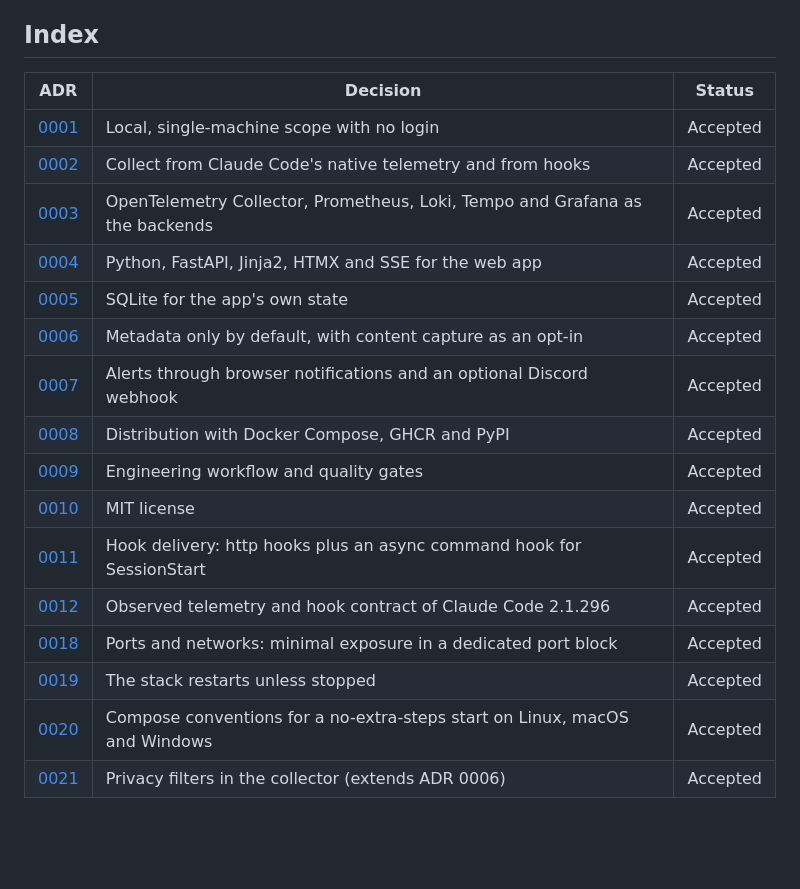
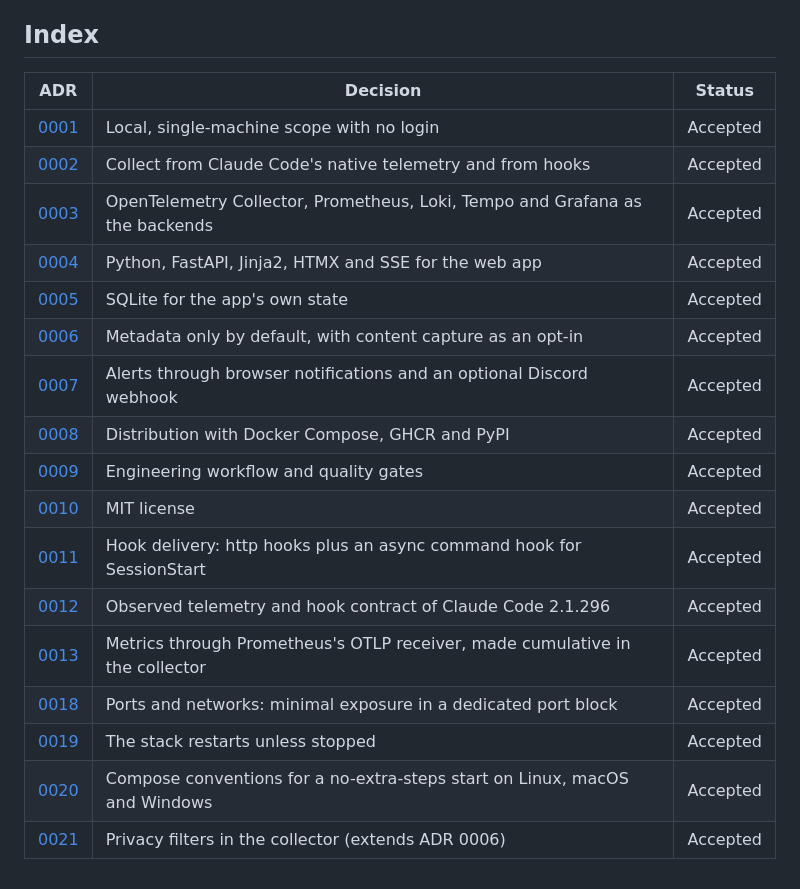
Before and after one commit to Luanderson-Dev/cc-observatory, a Markdown page: docs/adr/README.md, the part around the change. Rendered like a GitHub page; blank space fills up the shorter version.

Commit message:
docs: record how metrics reach Prometheus in ADR 0013

```diff
--- a/docs/adr/README.md
+++ b/docs/adr/README.md
@@ -27,21 +27,22 @@ the ADR wins.
 
 ## Index
 
-| ADR                                                        | Decision                                                                     | Status   |
-| ---------------------------------------------------------- | ---------------------------------------------------------------------------- | -------- |
-| [0001](0001-local-single-machine-scope.md)                 | Local, single-machine scope with no login                                    | Accepted |
-| [0002](0002-native-telemetry-plus-hooks.md)                | Collect from Claude Code's native telemetry and from hooks                   | Accepted |
-| [0003](0003-observability-backends.md)                     | OpenTelemetry Collector, Prometheus, Loki, Tempo and Grafana as the backends | Accepted |
-| [0004](0004-web-app-stack.md)                              | Python, FastAPI, Jinja2, HTMX and SSE for the web app                        | Accepted |
-| [0005](0005-sqlite-for-app-state.md)                       | SQLite for the app's own state                                               | Accepted |
-| [0006](0006-privacy-metadata-only-by-default.md)           | Metadata only by default, with content capture as an opt-in                  | Accepted |
-| [0007](0007-alerts-browser-and-discord.md)                 | Alerts through browser notifications and an optional Discord webhook         | Accepted |
-| [0008](0008-distribution-compose-ghcr-pypi.md)             | Distribution with Docker Compose, GHCR and PyPI                              | Accepted |
-| [0009](0009-engineering-workflow-and-quality.md)           | Engineering workflow and quality gates                                       | Accepted |
-| [0010](0010-mit-license.md)                                | MIT license                                                                  | Accepted |
-| [0011](0011-hook-delivery-http-plus-async-sessionstart.md) | Hook delivery: http hooks plus an async command hook for SessionStart        | Accepted |
-| [0012](0012-observed-telemetry-and-hook-contract.md)       | Observed telemetry and hook contract of Claude Code 2.1.296                  | Accepted |
-| [0018](0018-ports-networks-and-exposure.md)                | Ports and networks: minimal exposure in a dedicated port block               | Accepted |
-| [0019](0019-restart-unless-stopped.md)                     | The stack restarts unless stopped                                            | Accepted |
-| [0020](0020-compose-conventions.md)                        | Compose conventions for a no-extra-steps start on Linux, macOS and Windows   | Accepted |
-| [0021](0021-collector-privacy-filters.md)                  | Privacy filters in the collector (extends ADR 0006)                          | Accepted |
+| ADR                                                          | Decision                                                                     | Status   |
+| ------------------------------------------------------------ | ---------------------------------------------------------------------------- | -------- |
+| [0001](0001-local-single-machine-scope.md)                   | Local, single-machine scope with no login                                    | Accepted |
+| [0002](0002-native-telemetry-plus-hooks.md)                  | Collect from Claude Code's native telemetry and from hooks                   | Accepted |
+| [0003](0003-observability-backends.md)                       | OpenTelemetry Collector, Prometheus, Loki, Tempo and Grafana as the backends | Accepted |
+| [0004](0004-web-app-stack.md)                                | Python, FastAPI, Jinja2, HTMX and SSE for the web app                        | Accepted |
+| [0005](0005-sqlite-for-app-state.md)                         | SQLite for the app's own state                                               | Accepted |
+| [0006](0006-privacy-metadata-only-by-default.md)             | Metadata only by default, with content capture as an opt-in                  | Accepted |
+| [0007](0007-alerts-browser-and-discord.md)                   | Alerts through browser notifications and an optional Discord webhook         | Accepted |
+| [0008](0008-distribution-compose-ghcr-pypi.md)               | Distribution with Docker Compose, GHCR and PyPI                              | Accepted |
+| [0009](0009-engineering-workflow-and-quality.md)             | Engineering workflow and quality gates                                       | Accepted |
+| [0010](0010-mit-license.md)                                  | MIT license                                                                  | Accepted |
+| [0011](0011-hook-delivery-http-plus-async-sessionstart.md)   | Hook delivery: http hooks plus an async command hook for SessionStart        | Accepted |
+| [0012](0012-observed-telemetry-and-hook-contract.md)         | Observed telemetry and hook contract of Claude Code 2.1.296                  | Accepted |
+| [0013](0013-metrics-through-the-prometheus-otlp-receiver.md) | Metrics through Prometheus's OTLP receiver, made cumulative in the collector | Accepted |
+| [0018](0018-ports-networks-and-exposure.md)                  | Ports and networks: minimal exposure in a dedicated port block               | Accepted |
+| [0019](0019-restart-unless-stopped.md)                       | The stack restarts unless stopped                                            | Accepted |
+| [0020](0020-compose-conventions.md)                          | Compose conventions for a no-extra-steps start on Linux, macOS and Windows   | Accepted |
+| [0021](0021-collector-privacy-filters.md)                    | Privacy filters in the collector (extends ADR 0006)                          | Accepted |
```
Also changed, not shown: docs/adr/0013-metrics-through-the-prometheus-otlp-receiver.md (added, +279 -0 lines).
